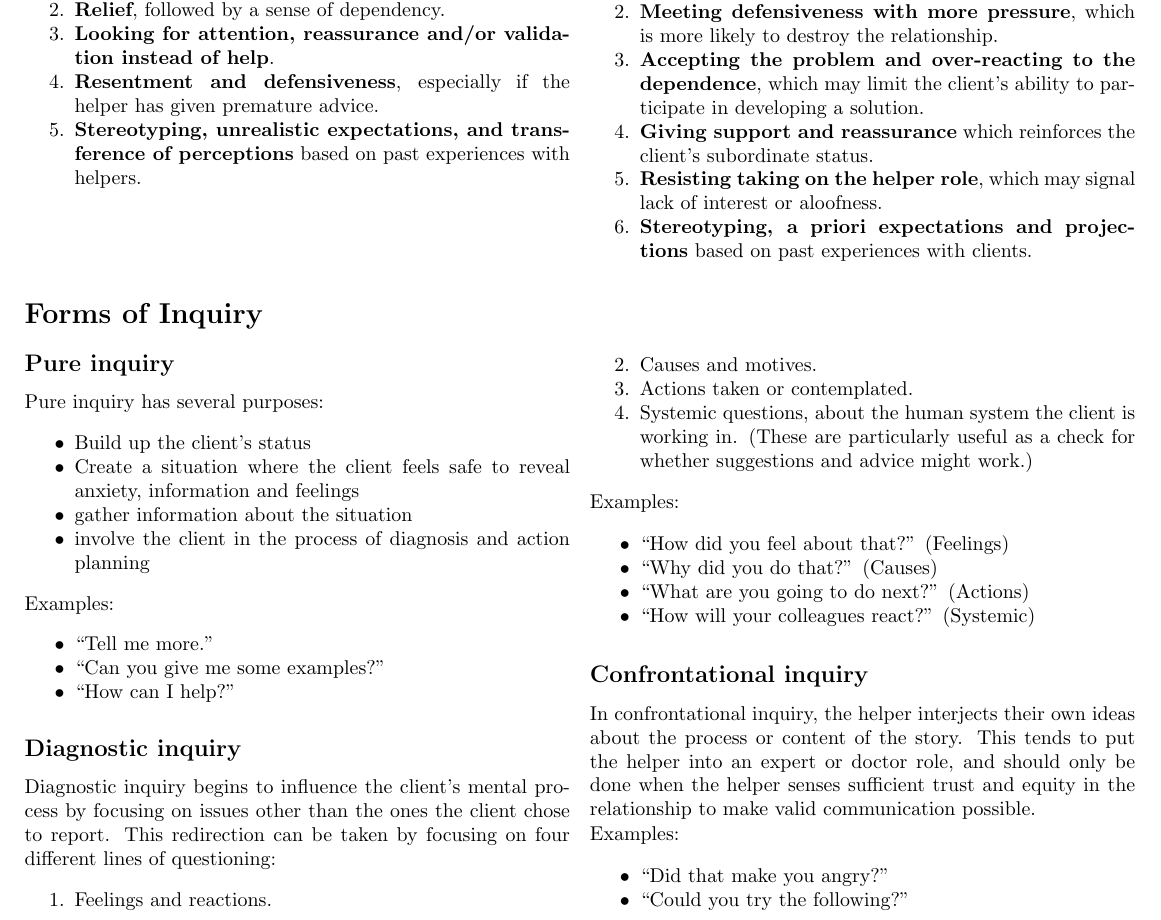
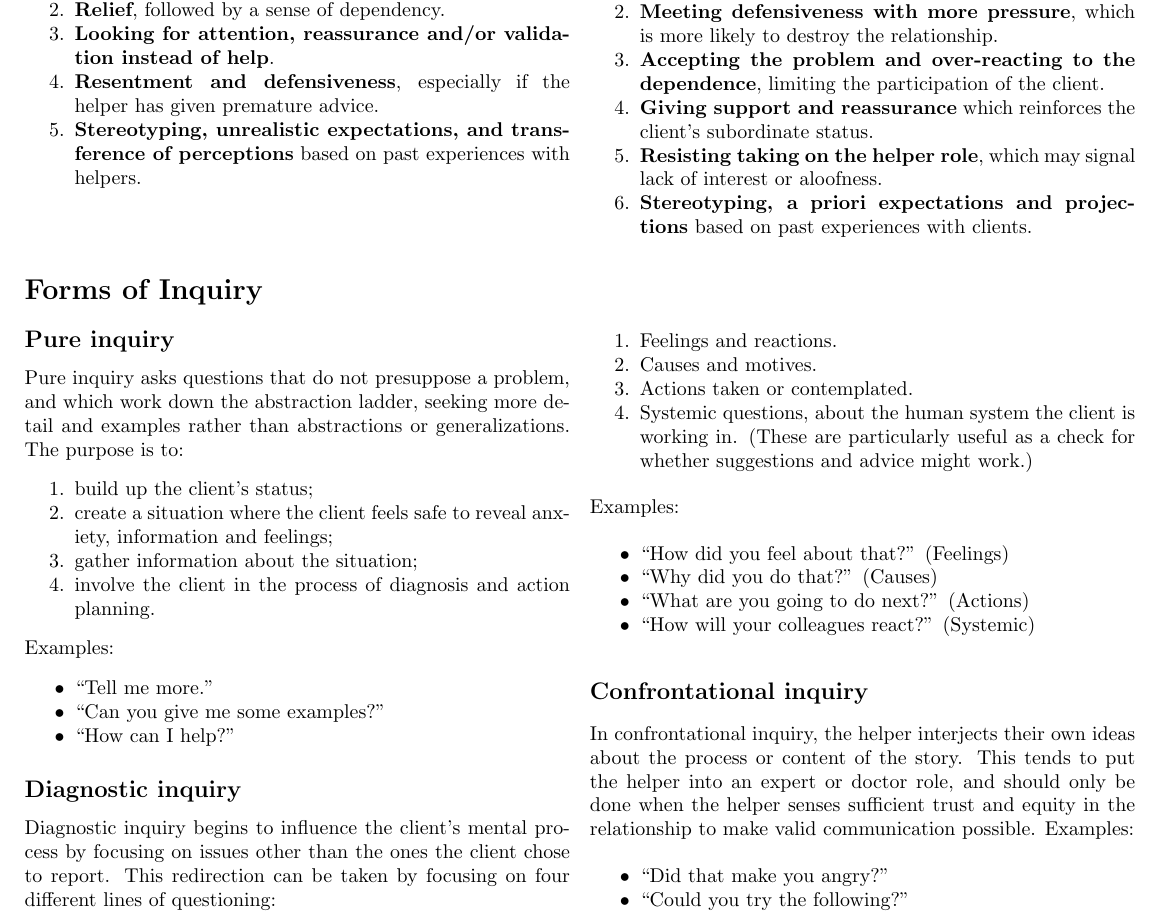
Before and after one commit to jbrunton/HumbleInquiryCheatSheet, a LaTeX document (main.tex): part of page 1 of 2, cut so that both start at the same text. Compiled offline with pdfLaTeX.

Commit message:
Fix a few typos and layout issues

```diff
--- a/main.tex
+++ b/main.tex
@@ -90,7 +90,7 @@ Any helping situation must begin with the helper adopting the process consultant
 \begin{nosepenumerate}
     \item \textbf{Dispensing wisdom prematurely}, which puts the client further down and presupposes the problem.
     \item \textbf{Meeting defensiveness with more pressure}, which is more likely to destroy the relationship.
-    \item \textbf{Accepting the problem and over-reacting to the dependence}, which may limit the client's ability to participate in developing a solution.
+    \item \textbf{Accepting the problem and over-reacting to the dependence}, limiting the participation of the client.
     \item \textbf{Giving support and reassurance} which reinforces the client's subordinate status.
     \item \textbf{Resisting taking on the helper role}, which may signal lack of interest or aloofness.
     \item \textbf{Stereotyping, a priori expectations and projections} based on past experiences with clients.
@@ -104,13 +104,13 @@ Any helping situation must begin with the helper adopting the process consultant
 
 \subsection{Pure inquiry}
 
-Pure inquiry has several purposes:
-\begin{nosepitemize}
-    \item Build up the client's status
-    \item Create a situation where the client feels safe to reveal anxiety, information and feelings
-    \item gather information about the situation
-    \item involve the client in the process of diagnosis and action planning
-\end{nosepitemize}
+Pure inquiry asks questions that do not presuppose a problem, and which work down the abstraction ladder, seeking more detail and examples rather than abstractions or generalizations. The purpose is to:
+\begin{nosepenumerate}
+    \item build up the client's status;
+    \item create a situation where the client feels safe to reveal anxiety, information and feelings;
+    \item gather information about the situation;
+    \item involve the client in the process of diagnosis and action planning.
+\end{nosepenumerate}
 
 \noindent
 Examples:
@@ -141,10 +141,7 @@ Examples:
 
 \subsection{Confrontational inquiry}
 
-In confrontational inquiry, the helper interjects their own ideas about the process or content of the story. This tends to put the helper into an expert or doctor role, and should only be done when the helper senses sufficient trust and equity in the relationship to make valid communication possible.
-
-\noindent
-Examples:
+In confrontational inquiry, the helper interjects their own ideas about the process or content of the story. This tends to put the helper into an expert or doctor role, and should only be done when the helper senses sufficient trust and equity in the relationship to make valid communication possible. Examples:
 \begin{nosepitemize}
     \item ``Did that make you angry?''
     \item ``Could you try the following?''
```
Also changed, not shown: main.tex (12 more changed lines).
